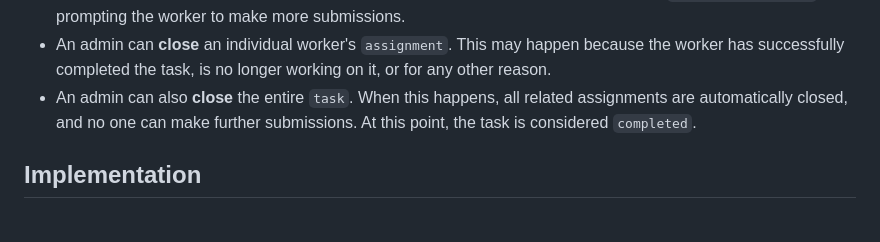
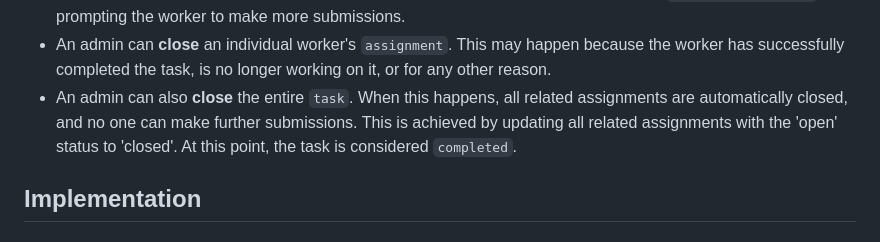
Before and after one commit to 0Pavlov/crowd-monitor, a Markdown page: model/DATABASE.md, the part around the change. GitHub-like rendering.

Commit message:
Clarify the assignment closing logic

```diff
--- a/model/DATABASE.md
+++ b/model/DATABASE.md
@@ -141,7 +141,8 @@ a `revision_requested`, prompting the worker to make more submissions.
 the worker has successfully completed the task, is no longer working on it, or for any
 other reason.
 - An admin can also **close** the entire `task`. When this happens, all related
-assignments are automatically closed, and no one can make further submissions.
+assignments are automatically closed, and no one can make further submissions. This is
+achieved by updating all related assignments with the 'open' status to 'closed'.
 At this point, the task is considered `completed`.
 
 ## Implementation
```
